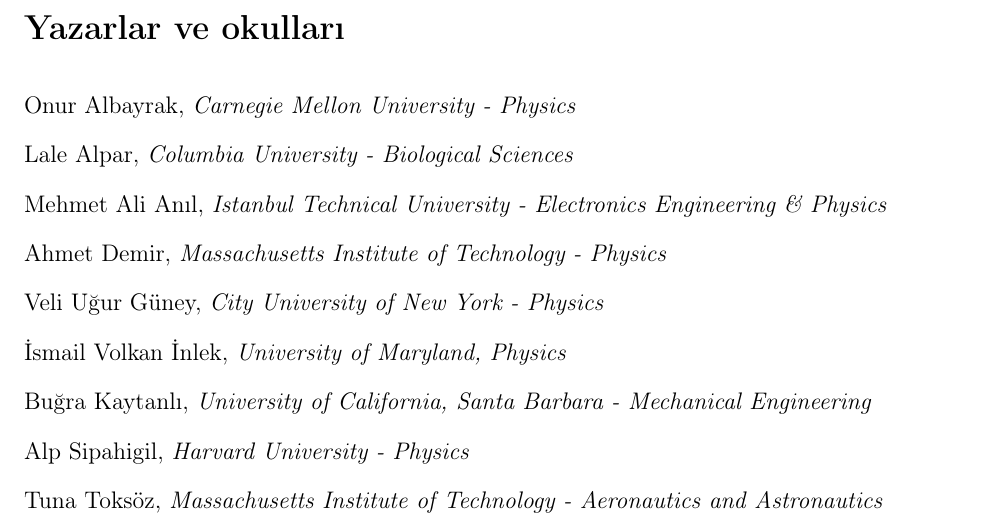
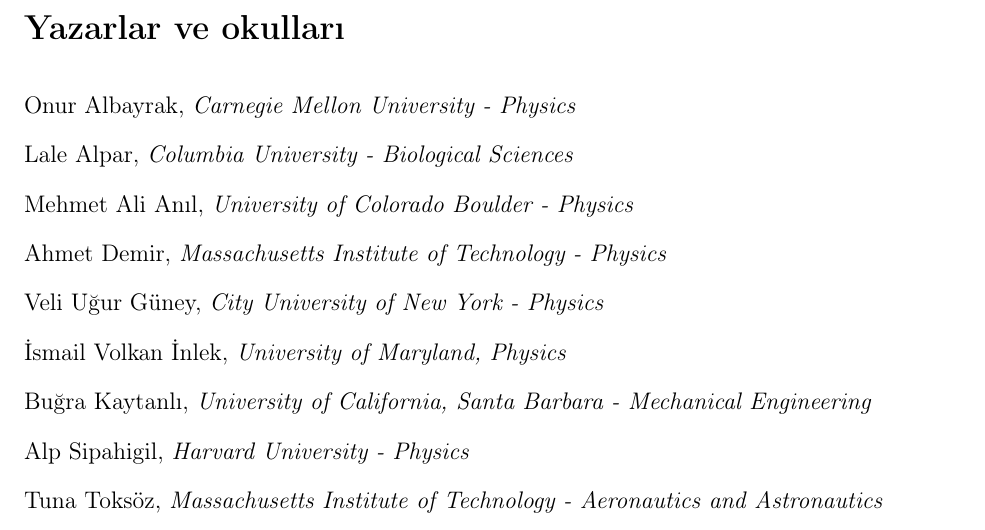
Before and after one commit to yurtdisiphdrehberi/yurtdisiphdrehberi, a LaTeX document (PhD_rehberi.tex): part of page 7 of 30, cut so that both start at the same text. The pictures show the PDF file PhD_rehberi.pdf that the author committed with the source.

Commit message:
Mali university change

```diff
--- a/PhD_rehberi.tex
+++ b/PhD_rehberi.tex
@@ -139,7 +139,7 @@
 
 Lale Alpar, \textit{Columbia University - Biological Sciences}
 
-Mehmet Ali Anıl, \textit{Istanbul Technical University - Electronics Engineering \& Physics}
+Mehmet Ali Anıl, \textit{University of Colorado Boulder - Physics}
 
 Ahmet Demir, \textit{Massachusetts Institute of Technology - Physics}
 
```
Also changed, not shown: PhD_rehberi.pdf.
